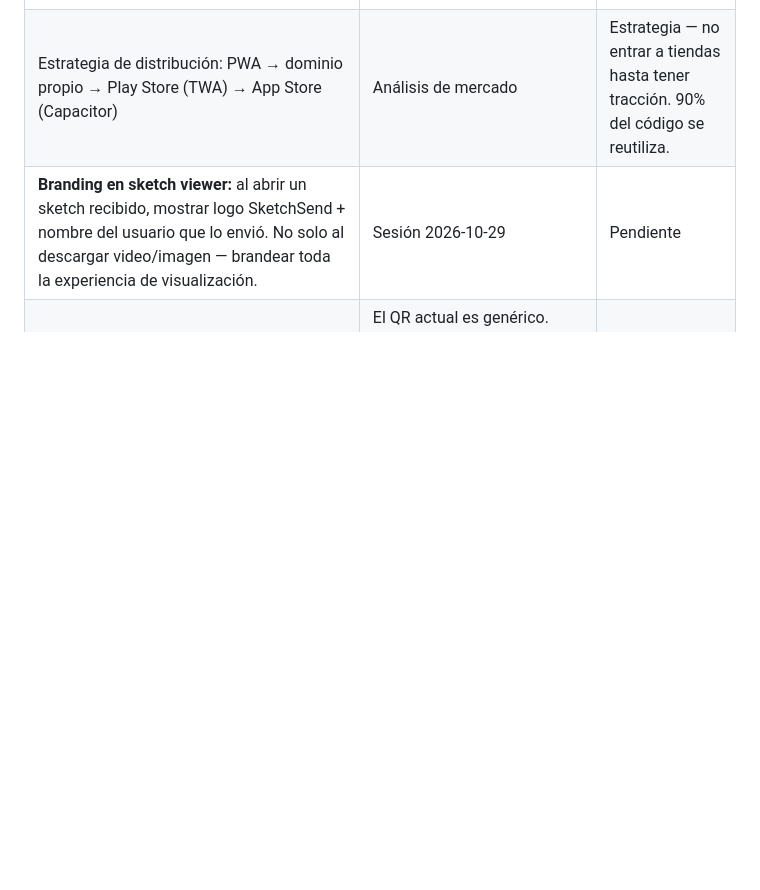
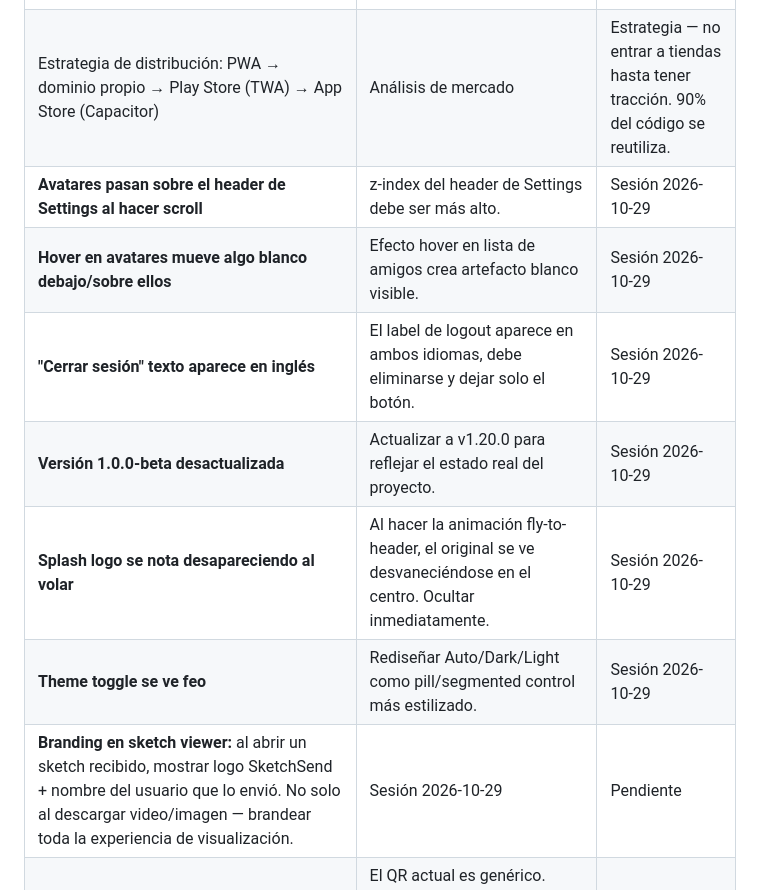
Before and after one commit to jic51/drawing-app, a Markdown page: BACKLOG.md, the part around the change. Drawn GitHub-style; blank space fills up the shorter version.

Commit message:
Update backlog with new bug reports and fixes from user feedback
Co-Authored-By: Claude Opus 4.6 <noreply@anthropic.com>
Claude-Session: https://claude.ai/code/session_01EgmuZh3gSfVNwNbmzB6mQa

```diff
--- a/BACKLOG.md
+++ b/BACKLOG.md
@@ -142,6 +142,12 @@
 | Posicionamiento: "cuaderno compartido entre 2 personas" en lugar de "mensajería masiva" | Análisis de mercado | Estrategia |
 | Lanzar en nicho específico (diseño, arte casual, parejas) antes de ir a todos | Lección de Draw Something / BeReal | Estrategia |
 | Estrategia de distribución: PWA → dominio propio → Play Store (TWA) → App Store (Capacitor) | Análisis de mercado | Estrategia — no entrar a tiendas hasta tener tracción. 90% del código se reutiliza. |
+| **Avatares pasan sobre el header de Settings al hacer scroll** | z-index del header de Settings debe ser más alto. | Sesión 2026-10-29 | ✅ Corregido |
+| **Hover en avatares mueve algo blanco debajo/sobre ellos** | Efecto hover en lista de amigos crea artefacto blanco visible. | Sesión 2026-10-29 | ✅ Corregido |
+| **"Cerrar sesión" texto aparece en inglés** | El label de logout aparece en ambos idiomas, debe eliminarse y dejar solo el botón. | Sesión 2026-10-29 | ✅ Corregido |
+| **Versión 1.0.0-beta desactualizada** | Actualizar a v1.20.0 para reflejar el estado real del proyecto. | Sesión 2026-10-29 | ✅ Corregido |
+| **Splash logo se nota desapareciendo al volar** | Al hacer la animación fly-to-header, el original se ve desvaneciéndose en el centro. Ocultar inmediatamente. | Sesión 2026-10-29 | ✅ Corregido |
+| **Theme toggle se ve feo** | Rediseñar Auto/Dark/Light como pill/segmented control más estilizado. | Sesión 2026-10-29 | ✅ Corregido |
 | **Branding en sketch viewer:** al abrir un sketch recibido, mostrar logo SketchSend + nombre del usuario que lo envió. No solo al descargar video/imagen — brandear toda la experiencia de visualización. | Sesión 2026-10-29 | Pendiente |
 | **QR estilizado con forma/estilo de la app** | El QR actual es genérico. Hacerlo con los colores y estilo visual de SketchSend (colores rainbow, fondo oscuro). | Sesión 2026-10-29 | Pendiente |
 | **Tagline/slogan para la app** | Buscar una frase corta en inglés que defina SketchSend. Actualmente "Donde cada mensaje es un dibujo" en español. Debe ser memorable y comunicar la esencia de la app. | Sesión 2026-10-29 | Pendiente |
```
